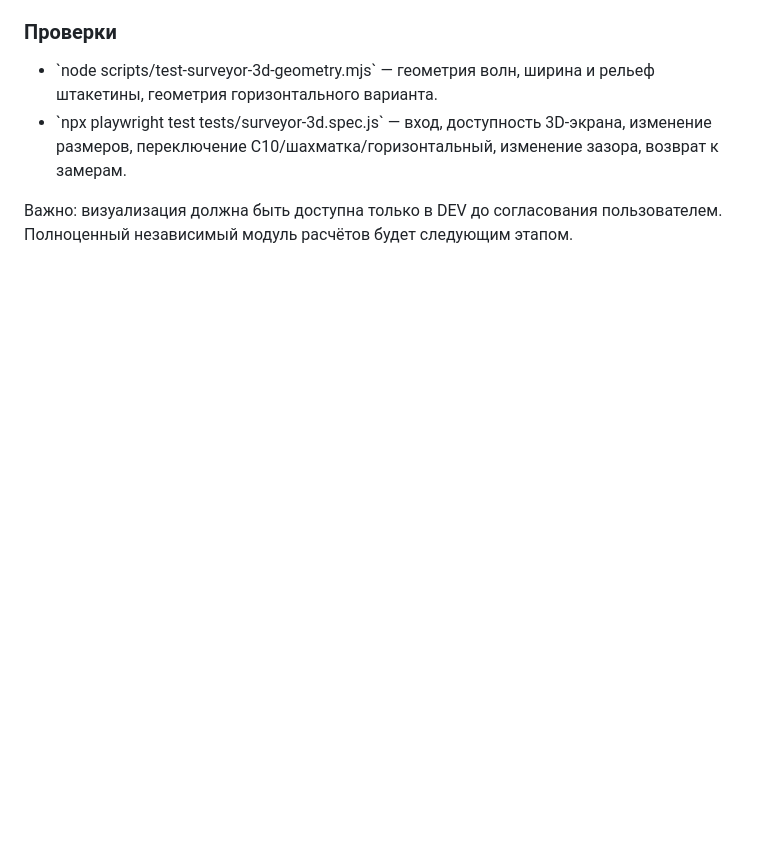
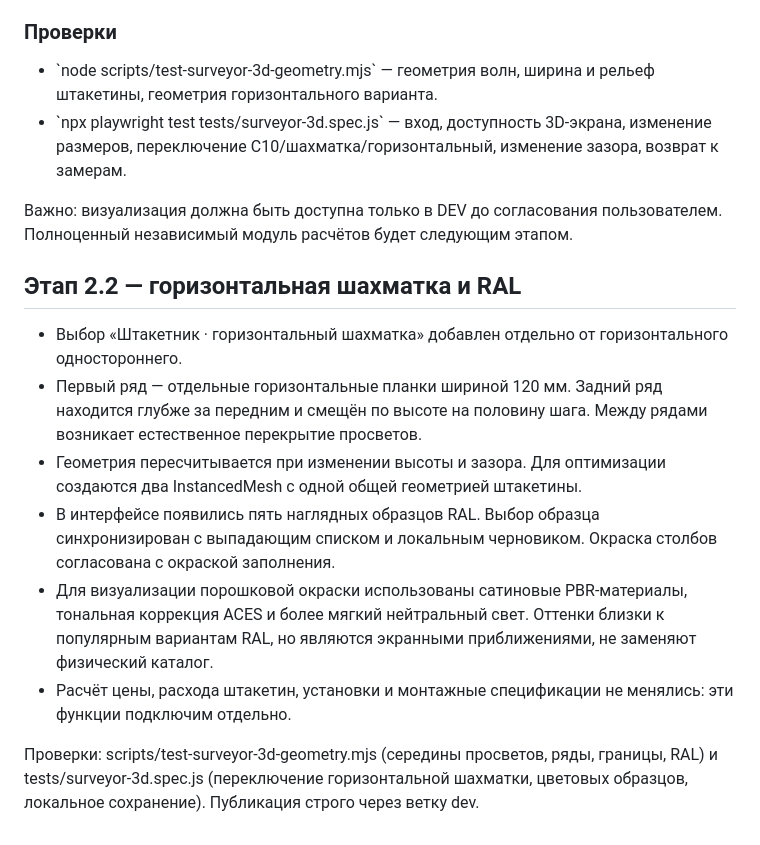
Before and after one commit to bossnedvetskiy-source/kuznechny-dvorik-gates, a Markdown page: surveyor-app/3D_CALCULATOR.md, the part around the change. GitHub-like rendering; blank space fills up the shorter version.

Commit message:
dev: document horizontal staggered pickets and colour fidelity

```diff
--- a/surveyor-app/3D_CALCULATOR.md
+++ b/surveyor-app/3D_CALCULATOR.md
@@ -30,3 +30,15 @@ Production и main не изменять, пока пользователь не
 - \`npx playwright test tests/surveyor-3d.spec.js\` — вход, доступность 3D-экрана, изменение размеров, переключение С10/шахматка/горизонтальный, изменение зазора, возврат к замерам.
 
 Важно: визуализация должна быть доступна только в DEV до согласования пользователем. Полноценный независимый модуль расчётов будет следующим этапом.
+
+
+## Этап 2.2 — горизонтальная шахматка и RAL
+
+- Выбор «Штакетник · горизонтальный шахматка» добавлен отдельно от горизонтального одностороннего.
+- Первый ряд — отдельные горизонтальные планки шириной 120 мм. Задний ряд находится глубже за передним и смещён по высоте на половину шага. Между рядами возникает естественное перекрытие просветов.
+- Геометрия пересчитывается при изменении высоты и зазора. Для оптимизации создаются два InstancedMesh с одной общей геометрией штакетины.
+- В интерфейсе появились пять наглядных образцов RAL. Выбор образца синхронизирован с выпадающим списком и локальным черновиком. Окраска столбов согласована с окраской заполнения.
+- Для визуализации порошковой окраски использованы сатиновые PBR-материалы, тональная коррекция ACES и более мягкий нейтральный свет. Оттенки близки к популярным вариантам RAL, но являются экранными приближениями, не заменяют физический каталог.
+- Расчёт цены, расхода штакетин, установки и монтажные спецификации не менялись: эти функции подключим отдельно.
+
+Проверки: scripts/test-surveyor-3d-geometry.mjs (середины просветов, ряды, границы, RAL) и tests/surveyor-3d.spec.js (переключение горизонтальной шахматки, цветовых образцов, локальное сохранение). Публикация строго через ветку dev.
```
